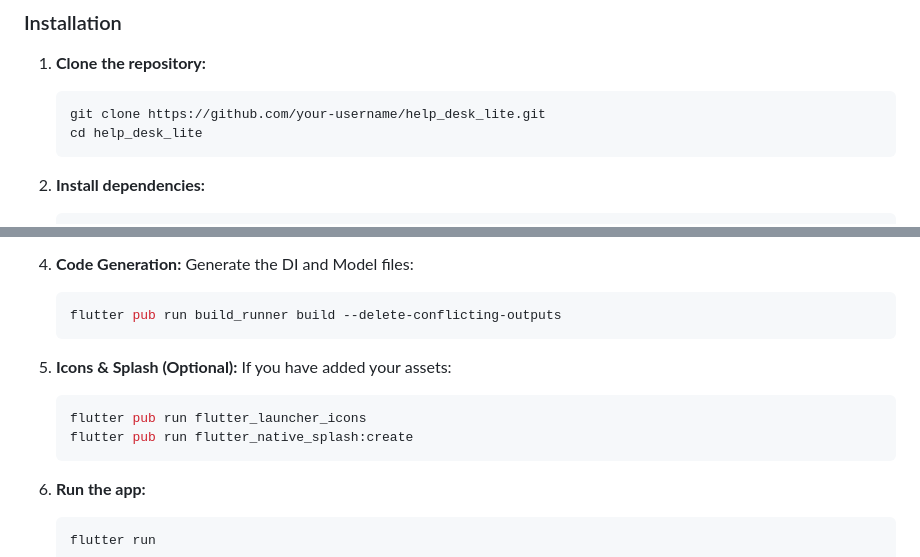
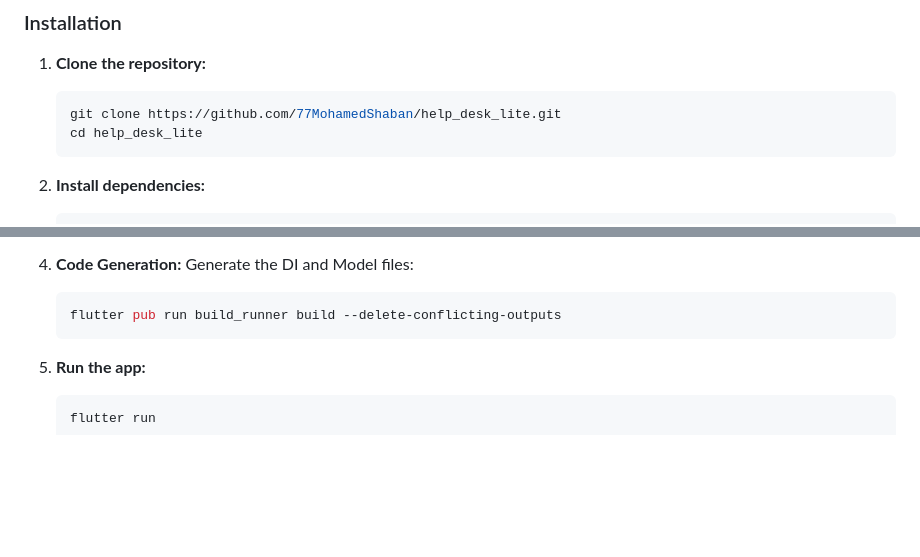
Before and after one commit to 77MohamedShaban/help_desk_lite, a Markdown page: README.md, 2 parts joined by grey strips. Rendered like a GitHub page; blank space fills up the shorter version.

Commit message:
+ update readme

````diff
--- a/README.md
+++ b/README.md
@@ -71,7 +71,7 @@ lib/
 ### Installation
 1. **Clone the repository:**
    ```bash
-   git clone https://github.com/your-username/help_desk_lite.git
+   git clone https://github.com/77MohamedShaban/help_desk_lite.git
    cd help_desk_lite
    ```
 
@@ -92,13 +92,6 @@ lib/
    flutter pub run build_runner build --delete-conflicting-outputs
    ```
 
-5. **Icons & Splash (Optional):**
-   If you have added your assets:
-   ```bash
-   flutter pub run flutter_launcher_icons
-   flutter pub run flutter_native_splash:create
-   ```
-
 6. **Run the app:**
    ```bash
    flutter run
````
